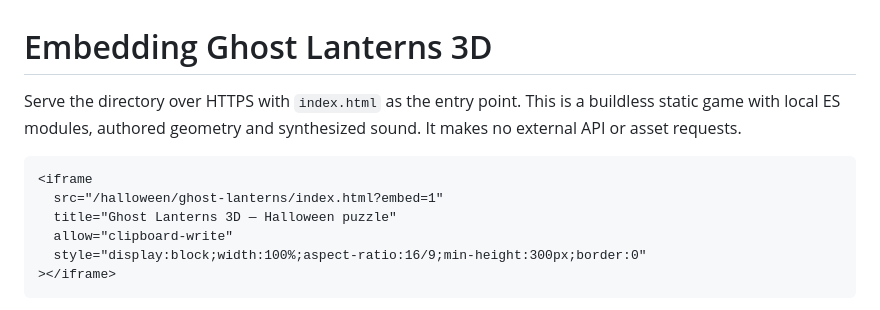
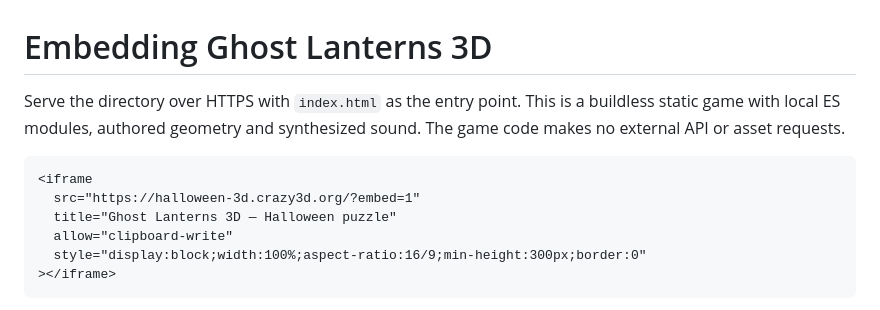
Before and after one commit to AshinTop/halloween-3d, a Markdown page: EMBEDDING.md, the part around the change. GitHub-like rendering.

````diff
--- a/EMBEDDING.md
+++ b/EMBEDDING.md
@@ -1,10 +1,10 @@
 # Embedding Ghost Lanterns 3D
 
-Serve the directory over HTTPS with `index.html` as the entry point. This is a buildless static game with local ES modules, authored geometry and synthesized sound. It makes no external API or asset requests.
+Serve the directory over HTTPS with `index.html` as the entry point. This is a buildless static game with local ES modules, authored geometry and synthesized sound. The game code makes no external API or asset requests.
 
 ```html
 <iframe
-  src="/halloween/ghost-lanterns/index.html?embed=1"
+  src="https://halloween-3d.crazy3d.org/?embed=1"
   title="Ghost Lanterns 3D — Halloween puzzle"
   allow="clipboard-write"
   style="display:block;width:100%;aspect-ratio:16/9;min-height:300px;border:0"
````
Also changed, not shown: README.md (+8 -8 lines).
